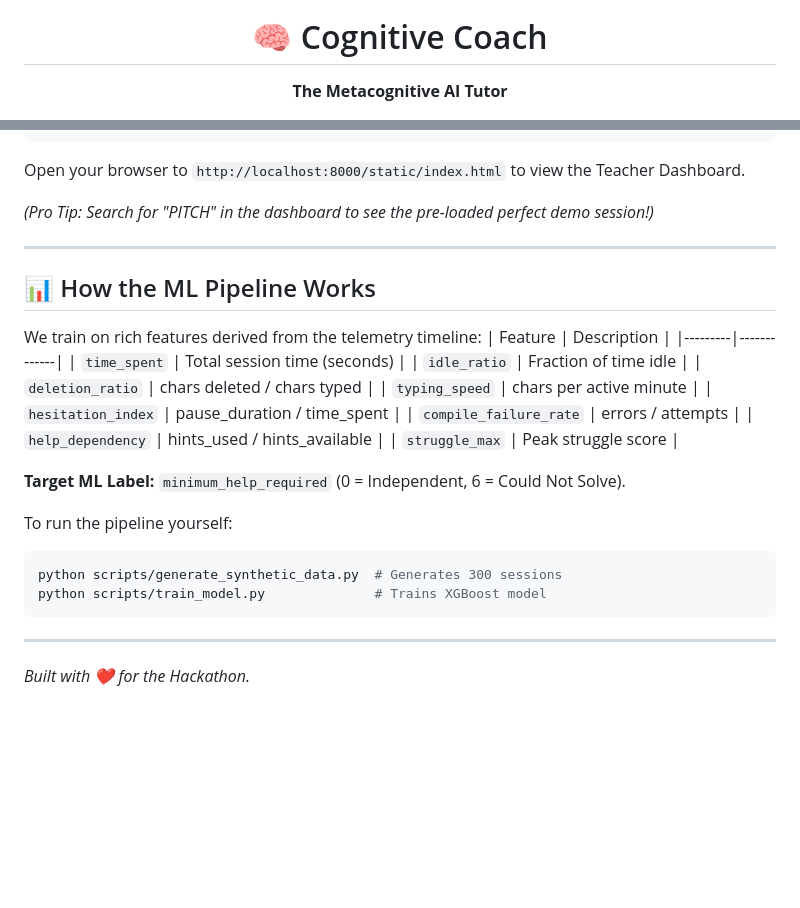
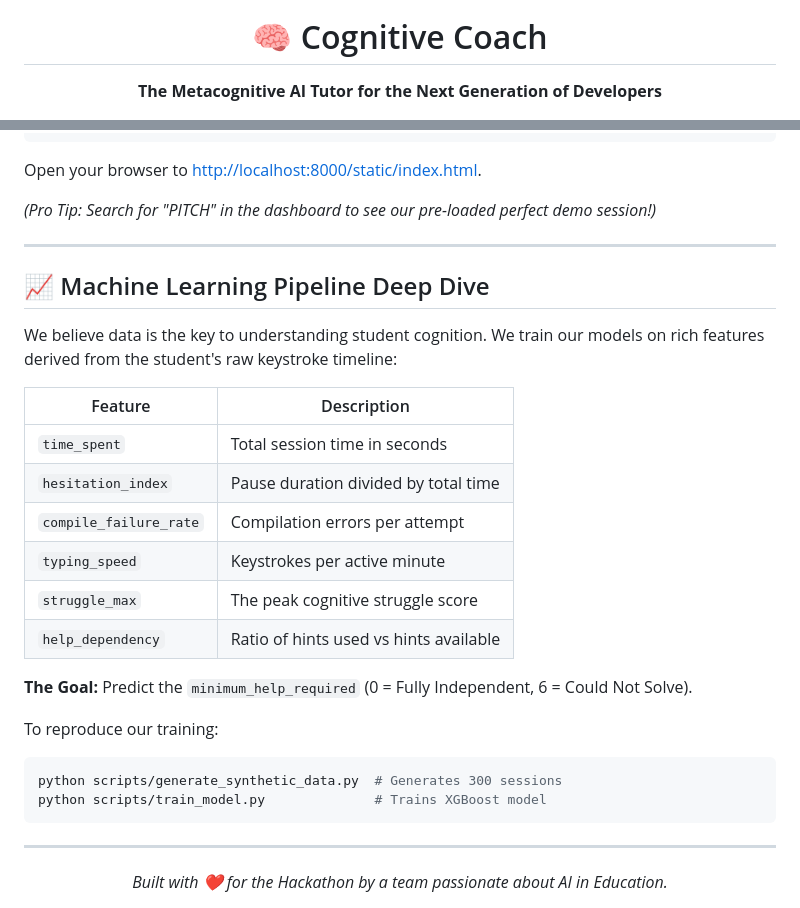
Before and after one commit to chashvith/Metacognitive-Offloading, a Markdown page: README.md, 2 parts joined by grey strips. Drawn GitHub-style; blank space fills up the shorter version.

````diff
--- a/README.md
+++ b/README.md
@@ -2,5 +3,5 @@
   <h1>🧠 Cognitive Coach</h1>
-  <p><b>The Metacognitive AI Tutor</b></p>
+  <p><b>The Metacognitive AI Tutor for the Next Generation of Developers</b></p>
   <p>
     <img alt="Python" src="https://img.shields.io/badge/Python-3776AB?style=for-the-badge&logo=python&logoColor=white" />
     <img alt="TypeScript" src="https://img.shields.io/badge/TypeScript-007ACC?style=for-the-badge&logo=typescript&logoColor=white" />
@@ -64,28 +80,27 @@ pip install fastapi uvicorn google-genai
 python backend/app.py
 ```
-Open your browser to `http://localhost:8000/static/index.html` to view the Teacher Dashboard.
+Open your browser to [http://localhost:8000/static/index.html](http://localhost:8000/static/index.html).
 
-*(Pro Tip: Search for "PITCH" in the dashboard to see the pre-loaded perfect demo session!)*
+*(Pro Tip: Search for "PITCH" in the dashboard to see our pre-loaded perfect demo session!)*
 
 ---
 
-## 📊 How the ML Pipeline Works
+## 📈 Machine Learning Pipeline Deep Dive
 
-We train on rich features derived from the telemetry timeline:
+We believe data is the key to understanding student cognition. We train our models on rich features derived from the student's raw keystroke timeline:
+
 | Feature | Description |
 |---------|-------------|
-| `time_spent` | Total session time (seconds) |
-| `idle_ratio` | Fraction of time idle |
-| `deletion_ratio` | chars deleted / chars typed |
-| `typing_speed` | chars per active minute |
-| `hesitation_index` | pause_duration / time_spent |
-| `compile_failure_rate` | errors / attempts |
-| `help_dependency` | hints_used / hints_available |
-| `struggle_max` | Peak struggle score |
+| `time_spent` | Total session time in seconds |
+| `hesitation_index` | Pause duration divided by total time |
+| `compile_failure_rate` | Compilation errors per attempt |
+| `typing_speed` | Keystrokes per active minute |
+| `struggle_max` | The peak cognitive struggle score |
+| `help_dependency` | Ratio of hints used vs hints available |
 
-**Target ML Label:** `minimum_help_required` (0 = Independent, 6 = Could Not Solve).
+**The Goal:** Predict the `minimum_help_required` (0 = Fully Independent, 6 = Could Not Solve).
 
-To run the pipeline yourself:
+To reproduce our training:
 ```bash
 python scripts/generate_synthetic_data.py  # Generates 300 sessions
 python scripts/train_model.py              # Trains XGBoost model
@@ -93,4 +108,6 @@ python scripts/train_model.py              # Trains XGBoost model
 
 ---
 
-*Built with ❤️ for the Hackathon.*
+<div align="center">
+  <i>Built with ❤️ for the Hackathon by a team passionate about AI in Education.</i>
+</div>
````
Also changed, not shown: other parts of README.md (+43 -27 lines).
